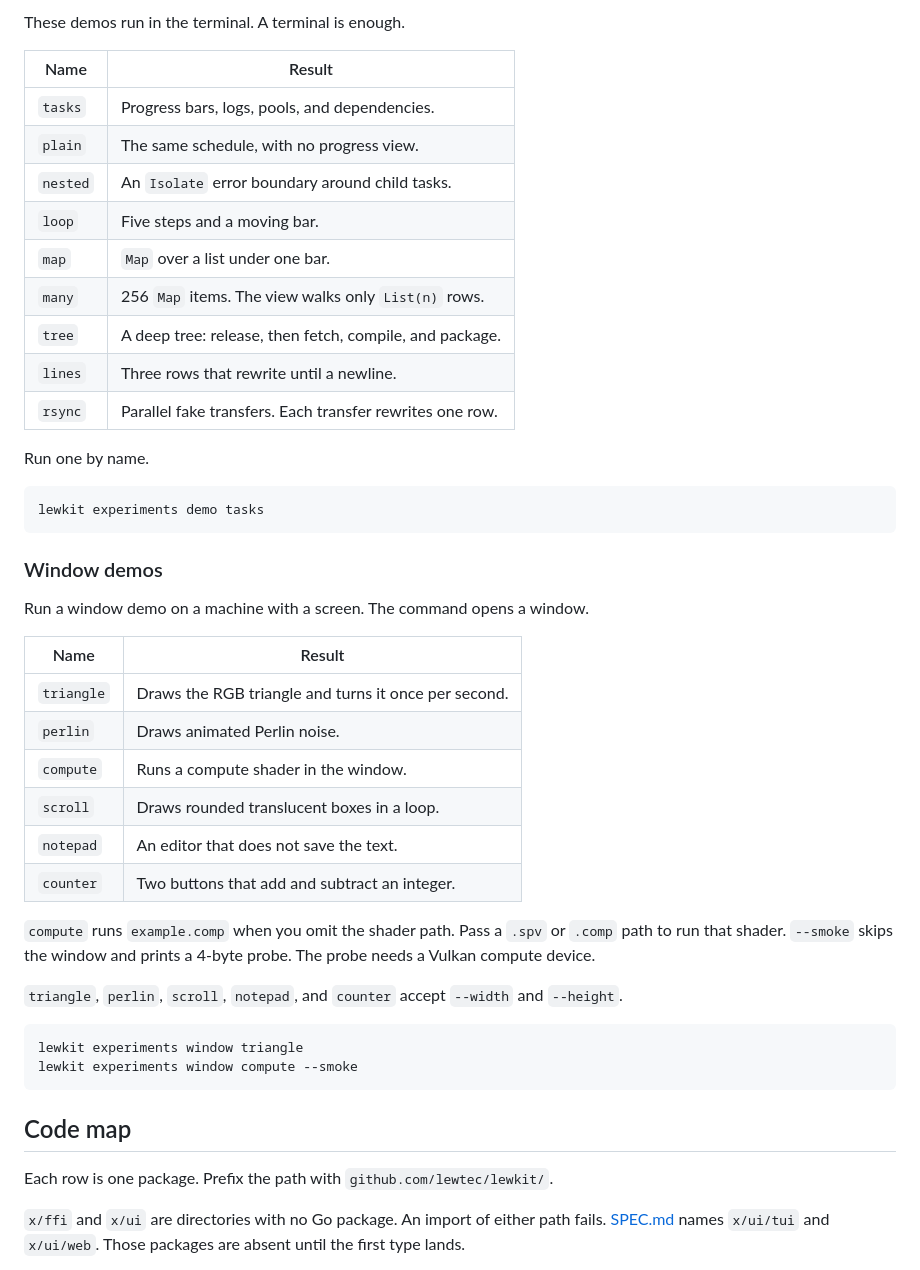
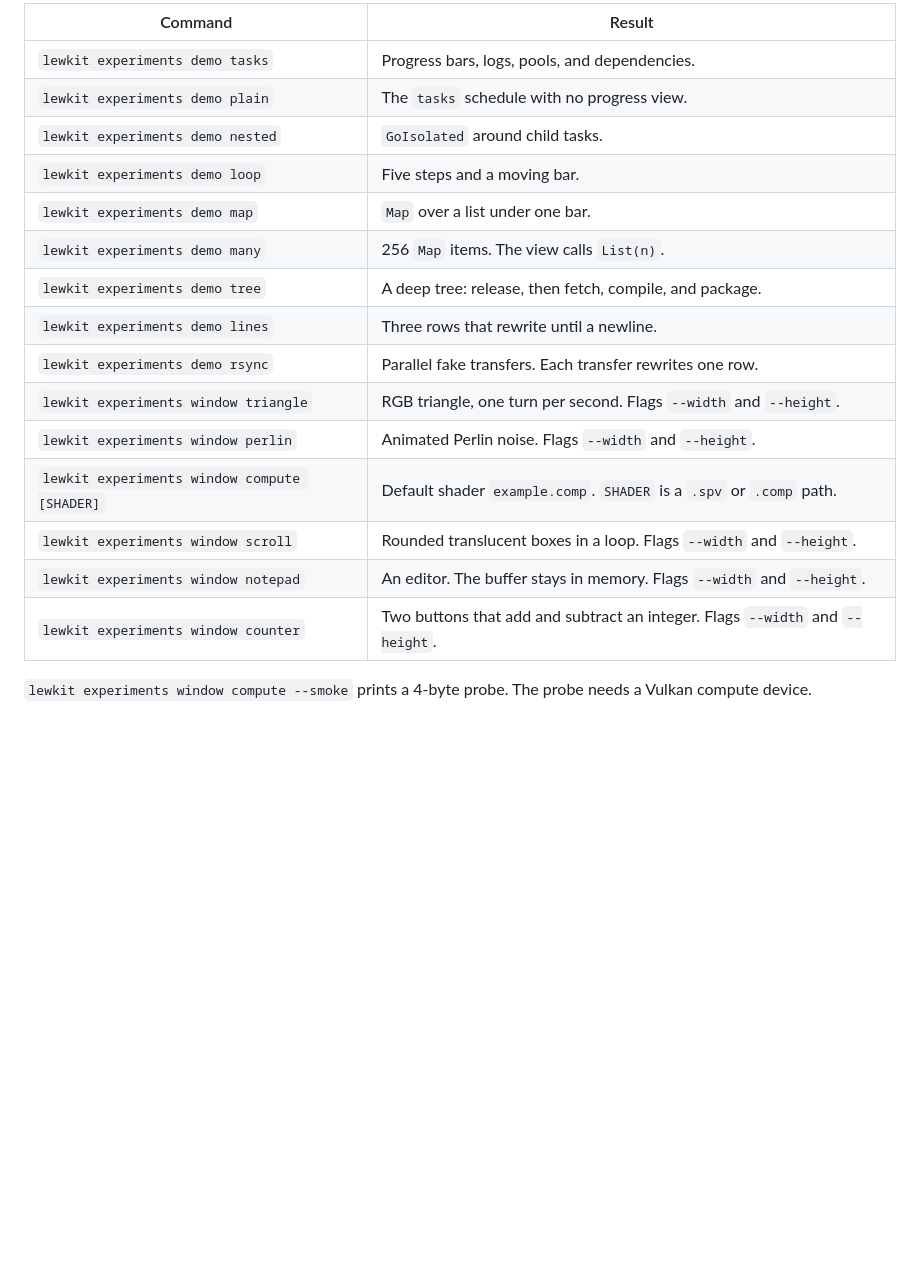
Before and after one commit to lewtec/lewkit, a Markdown page: README.md, the part around one of its changes. Drawn GitHub-style; blank space fills up the shorter version.

````diff
--- a/README.md
+++ b/README.md
@@ -97,49 +135,21 @@ Repeat `-v` to raise the log level. `--pprof` takes a directory or a listen addr
 
-These demos run in the terminal. A terminal is enough.
+| Command | Result |
+| --- | --- |
+| `lewkit experiments demo tasks` | Progress bars, logs, pools, and dependencies. |
+| `lewkit experiments demo plain` | The `tasks` schedule with no progress view. |
+| `lewkit experiments demo nested` | `GoIsolated` around child tasks. |
+| `lewkit experiments demo loop` | Five steps and a moving bar. |
+| `lewkit experiments demo map` | `Map` over a list under one bar. |
+| `lewkit experiments demo many` | 256 `Map` items. The view calls `List(n)`. |
+| `lewkit experiments demo tree` | A deep tree: release, then fetch, compile, and package. |
+| `lewkit experiments demo lines` | Three rows that rewrite until a newline. |
+| `lewkit experiments demo rsync` | Parallel fake transfers. Each transfer rewrites one row. |
+| `lewkit experiments window triangle` | RGB triangle, one turn per second. Flags `--width` and `--height`. |
+| `lewkit experiments window perlin` | Animated Perlin noise. Flags `--width` and `--height`. |
+| `lewkit experiments window compute [SHADER]` | Default shader `example.comp`. `SHADER` is a `.spv` or `.comp` path. |
+| `lewkit experiments window scroll` | Rounded translucent boxes in a loop. Flags `--width` and `--height`. |
+| `lewkit experiments window notepad` | An editor. The buffer stays in memory. Flags `--width` and `--height`. |
+| `lewkit experiments window counter` | Two buttons that add and subtract an integer. Flags `--width` and `--height`. |
 
-| Name | Result |
-| --- | --- |
-| `tasks` | Progress bars, logs, pools, and dependencies. |
-| `plain` | The same schedule, with no progress view. |
-| `nested` | An `Isolate` error boundary around child tasks. |
-| `loop` | Five steps and a moving bar. |
-| `map` | `Map` over a list under one bar. |
-| `many` | 256 `Map` items. The view walks only `List(n)` rows. |
-| `tree` | A deep tree: release, then fetch, compile, and package. |
-| `lines` | Three rows that rewrite until a newline. |
-| `rsync` | Parallel fake transfers. Each transfer rewrites one row. |
+`lewkit experiments window compute --smoke` prints a 4-byte probe. The probe needs a Vulkan compute device.
 
-Run one by name.
-
-```bash
-lewkit experiments demo tasks
-```
-
-### Window demos
-
-Run a window demo on a machine with a screen. The command opens a window.
-
-| Name | Result |
-| --- | --- |
-| `triangle` | Draws the RGB triangle and turns it once per second. |
-| `perlin` | Draws animated Perlin noise. |
-| `compute` | Runs a compute shader in the window. |
-| `scroll` | Draws rounded translucent boxes in a loop. |
-| `notepad` | An editor that does not save the text. |
-| `counter` | Two buttons that add and subtract an integer. |
-
-`compute` runs `example.comp` when you omit the shader path. Pass a `.spv` or `.comp` path to run that shader. `--smoke` skips the window and prints a 4-byte probe. The probe needs a Vulkan compute device.
-
-`triangle`, `perlin`, `scroll`, `notepad`, and `counter` accept `--width` and `--height`.
-
-```bash
-lewkit experiments window triangle
-lewkit experiments window compute --smoke
-```
-
-## Code map
-
-Each row is one package. Prefix the path with `github.com/lewtec/lewkit/`.
-
-`x/ffi` and `x/ui` are directories with no Go package. An import of either path fails. [SPEC.md](SPEC.md) names `x/ui/tui` and `x/ui/web`. Those packages are absent until the first type lands.
-
````
Also changed, not shown: other parts of README.md (+107 -204 lines).
